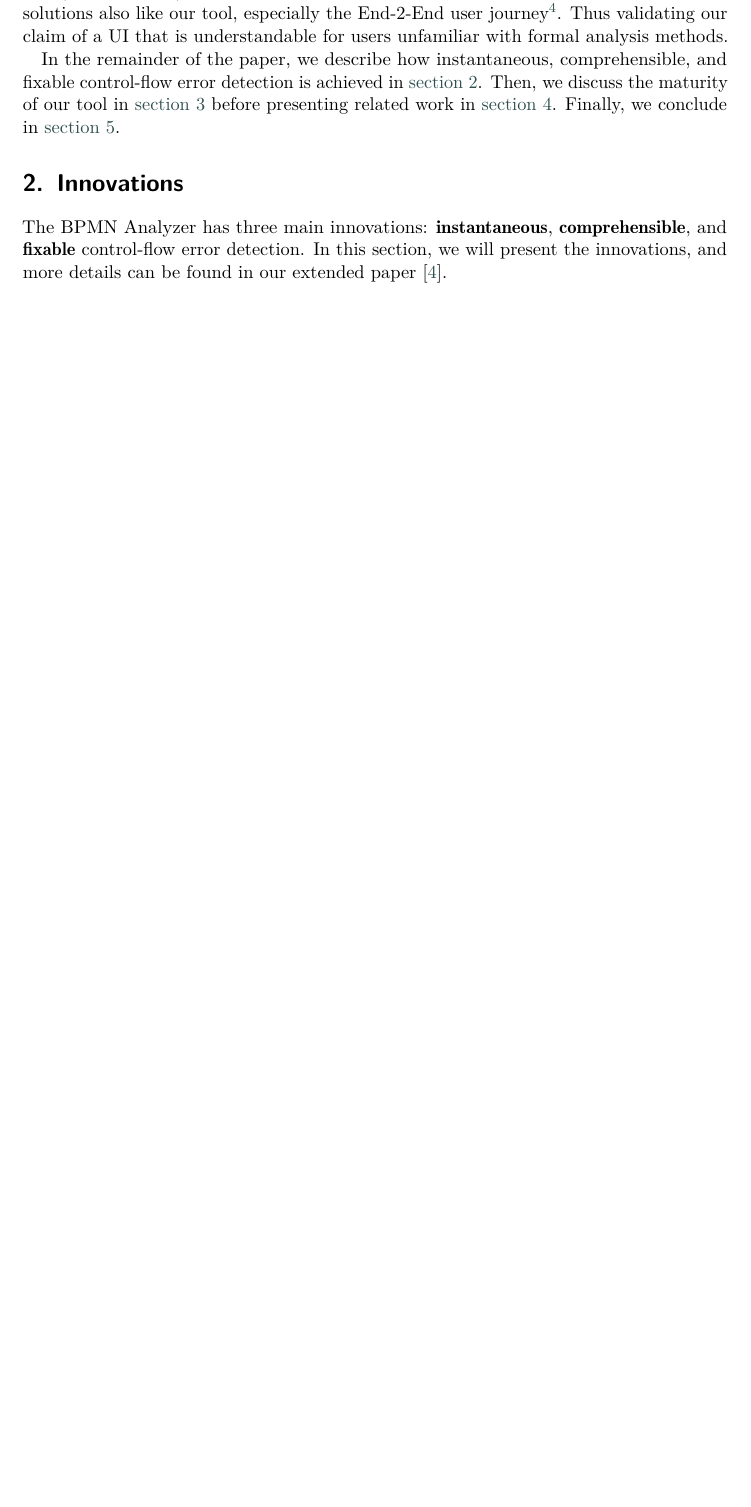
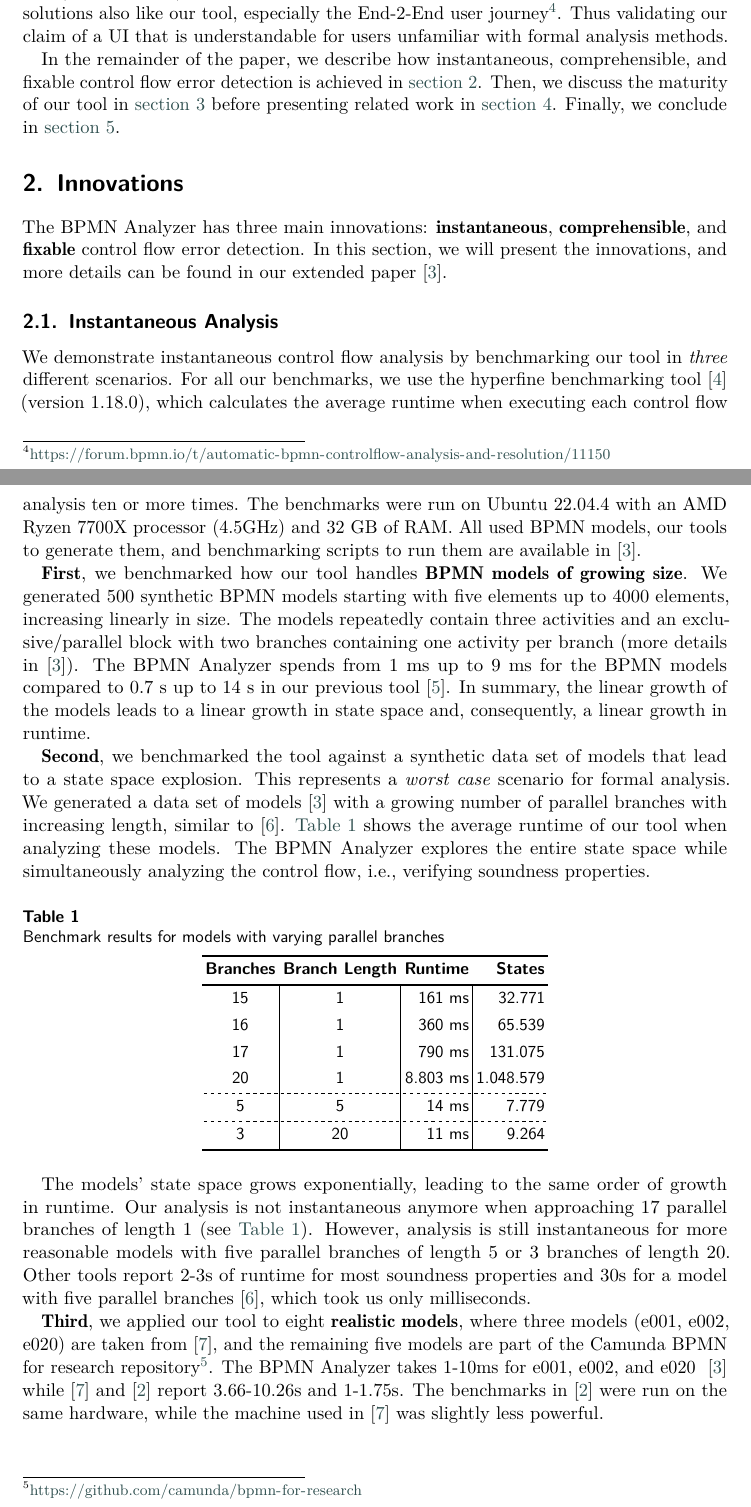
Before and after one commit to timKraeuter/BPM-2024-Demos, a LaTeX document (main.tex): part of page 2 of 3 before the commit and two parts of pages 2 and 3 of 5 after it, the two joined at a grey line, cut so that both start at the same text, the shorter picture padded with empty space. Compiled offline with pdfLaTeX; a LaTeX package or settings file that is missing is left out.

Commit message:
Instantaneous

```diff
--- a/main.tex
+++ b/main.tex
@@ -9,6 +9,11 @@
 % This was used to mitigate some warnings
 \usepackage[T1]{fontenc}
 \usepackage{lmodern}
+% Modern tables + extra stuff workaround
+\selectcolormodel{natural}
+\usepackage{ninecolors}
+\selectcolormodel{rgb}
+\usepackage{tabularray}
 
 \begin{document}
 
@@ -85,22 +90,73 @@ However, the BPMN analyzer cannot provide fixes for all possible violations due
 % Why is it significant for the BPM field?
 Fahland et al.~\cite{fahlandAnalysisDemandInstantaneous2011} describe \textit{coverage}, \textit{immediacy}, and \textit{consumability} as the main challenges for users unaccustomed to formal analysis methods.
 The BPMN Analyzer addresses all these challenges since it supports the most common BPMN elements used in practice (coverage), provides \textit{instantaneous} results (immediacy), and a \textit{comprehensible} user interface (consumability), even including suggestions of fixes.
-Developers of industrial BPMN solutions also like our tool, especially the End-2-End user journey\footnote{\url{https://forum.bpmn.io/t/automatic-bpmn-control-flow-analysis-and-resolution/11150}}.
+Developers of industrial BPMN solutions also like our tool, especially the End-2-End user journey\footnote{\url{https://forum.bpmn.io/t/automatic-bpmn-control flow-analysis-and-resolution/11150}}.
 Thus validating our claim of a UI that is understandable for users unfamiliar with formal analysis methods.
 
 % Paper structure
-In the remainder of the paper, we describe how instantaneous, comprehensible, and fixable control-flow error detection is achieved in \autoref{sec:innovations}.
+In the remainder of the paper, we describe how instantaneous, comprehensible, and fixable control flow error detection is achieved in \autoref{sec:innovations}.
 Then, we discuss the maturity of our tool in \autoref{sec:maturity} before presenting related work in \autoref{sec:related-work}.
 Finally, we conclude in \autoref{sec:conclusion}.
 
 % Must have section according to the description
 % A section discussing the innovations of the tool or resource to the BPM community and its main characteristics or features
 \section{Innovations} \label{sec:innovations} % Main tool description and showing the innovations
-The BPMN Analyzer has three main innovations: \textbf{instantaneous}, \textbf{comprehensible}, and \textbf{fixable} control-flow error detection.
+The BPMN Analyzer has three main innovations: \textbf{instantaneous}, \textbf{comprehensible}, and \textbf{fixable} control flow error detection.
 In this section, we will present the innovations, and more details can be found in our extended paper \cite{krauterInstantaneousComprehensibleFixable2024}.
-% Instantaneous
-% Comprehensible
-% Fixable
+
+\subsection{Instantaneous Analysis}
+
+We demonstrate instantaneous control flow analysis by benchmarking our tool in \textit{three} different scenarios.
+For all our benchmarks, we use the hyperfine benchmarking tool~\cite{peterHyperfine2023} (version 1.18.0), which calculates the average runtime when executing each control flow analysis ten or more times.
+The benchmarks were run on Ubuntu 22.04.4 with an AMD Ryzen 7700X processor (4.5GHz) and 32 GB of RAM.
+All used BPMN models, our tools to generate them, and benchmarking scripts to run them are available in~\cite{krauterInstantaneousComprehensibleFixable2024}.
+
+\textbf{First}, we benchmarked how our tool handles \textbf{BPMN models of growing size}.
+We generated 500 synthetic BPMN models starting with five elements up to 4000 elements, increasing linearly in size.
+The models repeatedly contain three activities and an exclusive/parallel block with two branches containing one activity per branch (more details in~\cite{krauterInstantaneousComprehensibleFixable2024}).
+The BPMN Analyzer spends from 1 ms up to 9 ms for the BPMN models compared to 0.7 s up to 14 s in our previous tool~\cite{krauterHigherorderTransformationApproach2023}.
+In summary, the linear growth of the models leads to a linear growth in state space and, consequently, a linear growth in runtime.
+
+\textbf{Second}, we benchmarked the tool against a synthetic data set of models that lead to a state space explosion.
+This represents a \textit{worst case} scenario for formal analysis.
+We generated a data set of models~\cite{krauterInstantaneousComprehensibleFixable2024} with a growing number of parallel branches with increasing length, similar to~\cite{corradiniFormalApproachAnalysis2021}.
+\autoref{tab:parallel-branches-benchmark} shows the average runtime of our tool when analyzing these models.
+The BPMN Analyzer explores the entire state space while simultaneously analyzing the control flow, i.e., verifying soundness properties.
+
+\begin{table}[h]
+	\centering
+	\caption{Benchmark results for models with varying parallel branches}
+	\label{tab:parallel-branches-benchmark}
+	\SetTblrInner{colsep=2pt}
+	\begin{tblr}{
+			column{1-X} = {c},
+			column{Y-Z} = {r},
+			hline{1, 2, Z} = {-}{1.2pt, solid}, % Z is the last row/column
+			hline{6, 7} = {-}{dashed},
+			vline{2-Y} = {2-Z}{solid}, % Y is the second to last row/column
+		}
+		\textbf{Branches} & \textbf{Branch Length} &\textbf{Runtime} & \textbf{States} \\
+		15 & 1 & 161 ms& 32.771 \\
+		16 & 1 & 360 ms& 65.539 \\
+		17 & 1 & 790 ms& 131.075 \\
+		20 & 1 & 8.803 ms& 1.048.579 \\
+		5 & 5 & 14 ms& 7.779 \\
+		3 & 20 & 11 ms& 9.264 \\
+	\end{tblr}
+\end{table}
+
+The models' state space grows exponentially, leading to the same order of growth in runtime.
+Our analysis is not instantaneous anymore when approaching 17 parallel branches of length 1 (see \autoref{tab:parallel-branches-benchmark}).
+However, analysis is still instantaneous for more reasonable models with five parallel branches of length 5 or 3 branches of length 20.
+Other tools report 2-3s of runtime for most soundness properties and 30s for a model with five parallel branches~\cite{corradiniFormalApproachAnalysis2021}, which took us only milliseconds.
+
+\textbf{Third}, we applied our tool to eight \textbf{realistic models}, where three models (e001, e002, e020) are taken from~\cite{houhouFirstOrderLogicVerification2022}, and the remaining five models are part of the Camunda BPMN for research repository\footnote{\url{https://github.com/camunda/bpmn-for-research} \label{footnote:camundaResearch}}.
+The BPMN Analyzer takes 1-10ms for e001, e002, and e020 ~\cite{krauterInstantaneousComprehensibleFixable2024} while~\cite{houhouFirstOrderLogicVerification2022} and~\cite{krauterFormalizationAnalysisBPMN2023} report 3.66-10.26s and 1-1.75s.
+The benchmarks in~\cite{krauterFormalizationAnalysisBPMN2023} were run on the same hardware, while the machine used in~\cite{houhouFirstOrderLogicVerification2022} was slightly less powerful.
+
+\subsection{Comprehensible Analysis}
+
+\subsection{Fixable Analysis}
 
 % They also want this section
 \section{Maturity of the tool} \label{sec:maturity}
```
Also changed, not shown: images/parallel-branches.pdf (added), main.tex (22 more changed lines).
